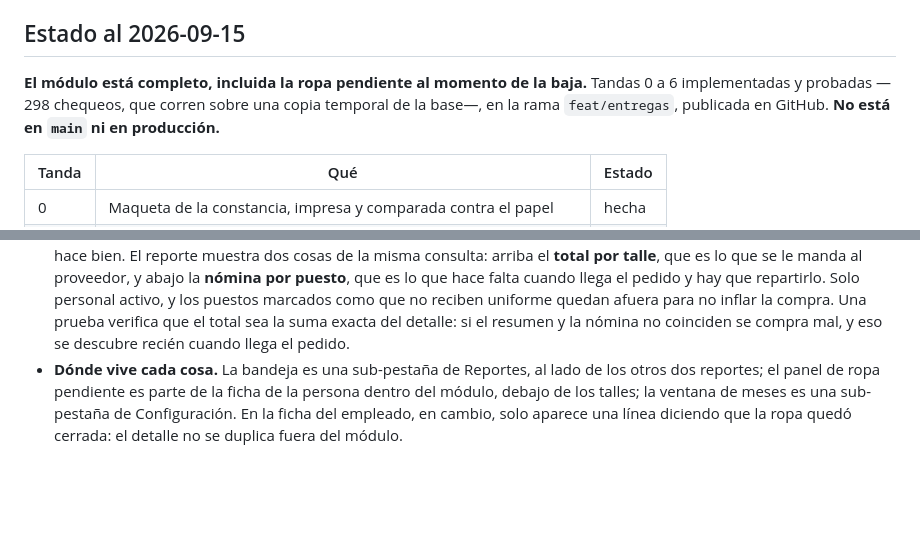
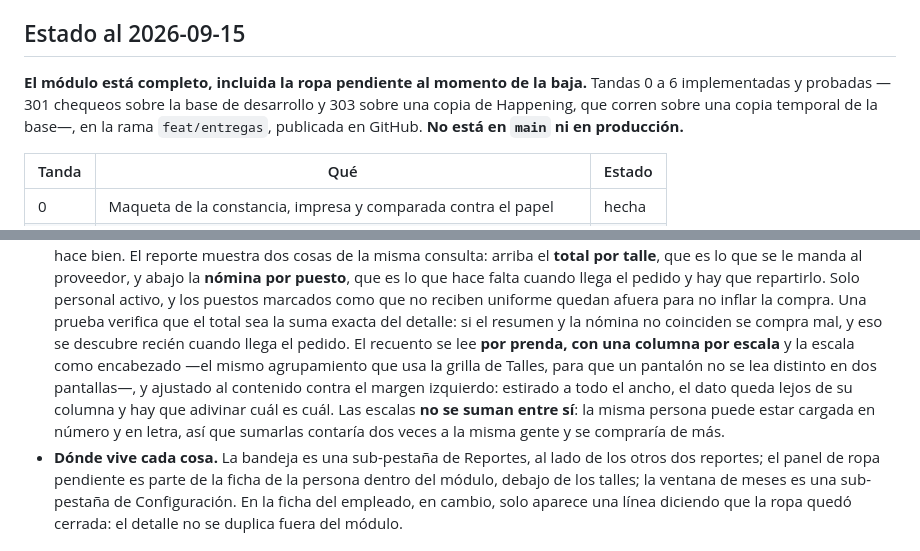
Before and after one commit to gardinerbuenosaires/sistemalf-asistencia, a Markdown page: 2026-09-09-entrega-uniformes-epp-diseno.md, 2 parts joined by grey strips. Rendered like a GitHub page; blank space fills up the shorter version.

Commit message:
docs(uniformes): el documento, al dia para implementar
Numeros actualizados —301 chequeos sobre desarrollo y 303 sobre una
copia de Happening— y anotada la presentacion del recuento para comprar:
por prenda, una columna por escala con la escala como encabezado, y
ajustado al contenido contra el margen izquierdo.

Queda dicho tambien por que las escalas no se suman entre si: la misma
persona puede estar cargada en numero y en letra, asi que sumarlas
contaria dos veces a la misma gente y se compraria de mas.

Co-Authored-By: Claude Opus 5 <noreply@anthropic.com>

```diff
--- a/2026-09-09-entrega-uniformes-epp-diseno.md
+++ b/2026-09-09-entrega-uniformes-epp-diseno.md
@@ -10,7 +10,8 @@
 ## Estado al 2026-09-15
 
 **El módulo está completo, incluida la ropa pendiente al momento de la baja.** Tandas 0 a 6
-implementadas y probadas —298 chequeos, que corren sobre una copia temporal de la base—, en
+implementadas y probadas —301 chequeos sobre la base de desarrollo y 303 sobre una copia de
+Happening, que corren sobre una copia temporal de la base—, en
 la rama `feat/entregas`, publicada en GitHub. **No está en `main` ni en producción.**
 
 | Tanda | Qué | Estado |
@@ -177,7 +178,12 @@ No estaban en el diseño original; se tomaron al ver el sistema funcionando.
   hay que repartirlo. Solo personal activo, y los puestos marcados como que no reciben uniforme
   quedan afuera para no inflar la compra. Una prueba verifica que el total sea la suma exacta del
   detalle: si el resumen y la nómina no coinciden se compra mal, y eso se descubre recién cuando
-  llega el pedido.
+  llega el pedido. El recuento se lee **por prenda, con una columna por escala** y la escala como
+  encabezado —el mismo agrupamiento que usa la grilla de Talles, para que un pantalón no se lea
+  distinto en dos pantallas—, y ajustado al contenido contra el margen izquierdo: estirado a todo
+  el ancho, el dato queda lejos de su columna y hay que adivinar cuál es cuál. Las escalas **no se
+  suman entre sí**: la misma persona puede estar cargada en número y en letra, así que sumarlas
+  contaría dos veces a la misma gente y se compraría de más.
 - **Dónde vive cada cosa.** La bandeja es una sub-pestaña de Reportes, al lado de los otros dos
   reportes; el panel de ropa pendiente es parte de la ficha de la persona dentro del módulo,
   debajo de los talles; la ventana de meses es una sub-pestaña de Configuración. En la ficha del
```
